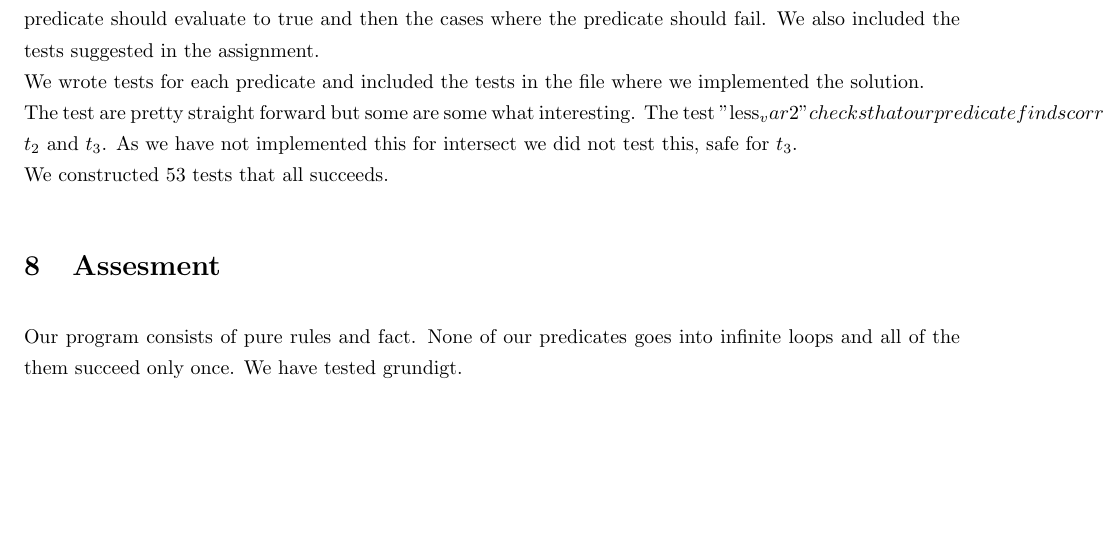
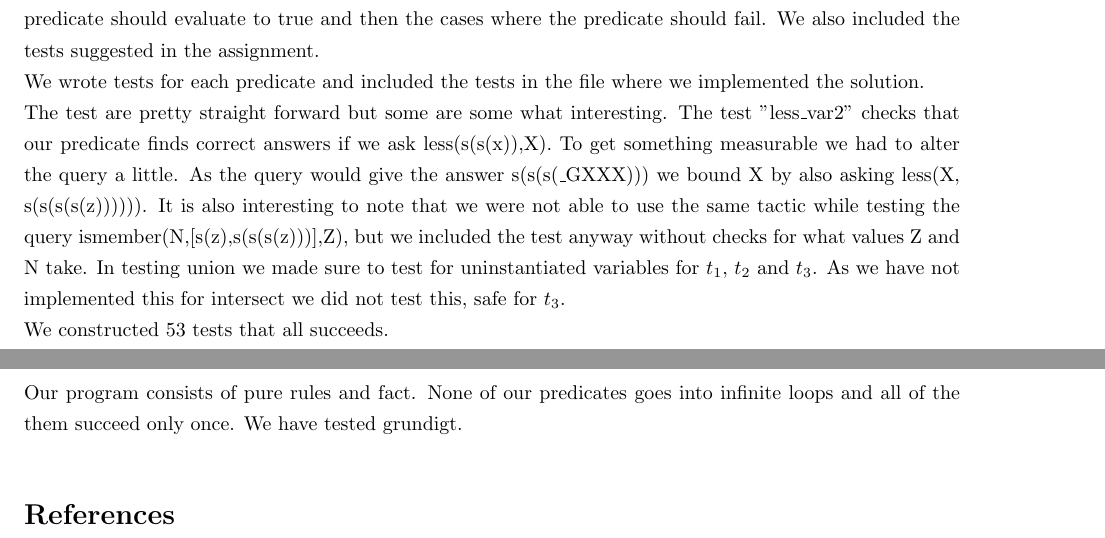
Before and after one commit to asgerp/Apassignments, a LaTeX document (Prolog/report.tex): part of page 4 of 5 before the commit and two parts of pages 4 and 5 of 5 after it, the two joined at a grey line, cut so that both start at the same text, the shorter picture padded with empty space. Compiled offline with pdfLaTeX.

Commit message:
stupid underscore

```diff
--- a/Prolog/report.tex
+++ b/Prolog/report.tex
@@ -141,7 +141,7 @@ It can be seen that this solution will terminate as each callee must necessarily
 \label{sec:tests}
 We chose to use PLunit to test our solution. Our testing strategy consisted of identifying all the cases in a given predicate and the write tests that covered them all. Mostly this ment all the cases where the predicate should evaluate to true and then the cases where the predicate should fail. We also included the tests suggested in the assignment. \\
 We wrote tests for each predicate and included the tests in the file where we implemented the solution. \\
-The test are pretty straight forward but some are some what interesting. The test "less_var2" checks that our predicate finds correct answers if we ask less(s(s(x)),X). To get something measurable we had to alter the query a little. As the query would give the answer s(s(s(_GXXX))) we bound X by also asking less(X, s(s(s(s(z)))))). It is also interesting to note that we were not able to use the same tactic while testing the query ismember(N,[s(z),s(s(s(z)))],Z), but we included the test anyway without checks for what values Z and N take. In testing union we made sure to test for uninstantiated variables for $t_1$, $t_2$ and $t_3$. As we have not implemented this for intersect we did not test this, safe for $t_3$.\\
+The test are pretty straight forward but some are some what interesting. The test "less\_var2" checks that our predicate finds correct answers if we ask less(s(s(x)),X). To get something measurable we had to alter the query a little. As the query would give the answer s(s(s(\_GXXX))) we bound X by also asking less(X, s(s(s(s(z)))))). It is also interesting to note that we were not able to use the same tactic while testing the query ismember(N,[s(z),s(s(s(z)))],Z), but we included the test anyway without checks for what values Z and N take. In testing union we made sure to test for uninstantiated variables for $t_1$, $t_2$ and $t_3$. As we have not implemented this for intersect we did not test this, safe for $t_3$.\\
 We constructed 53 tests that all succeeds.
 
 % section tests (end)
```
